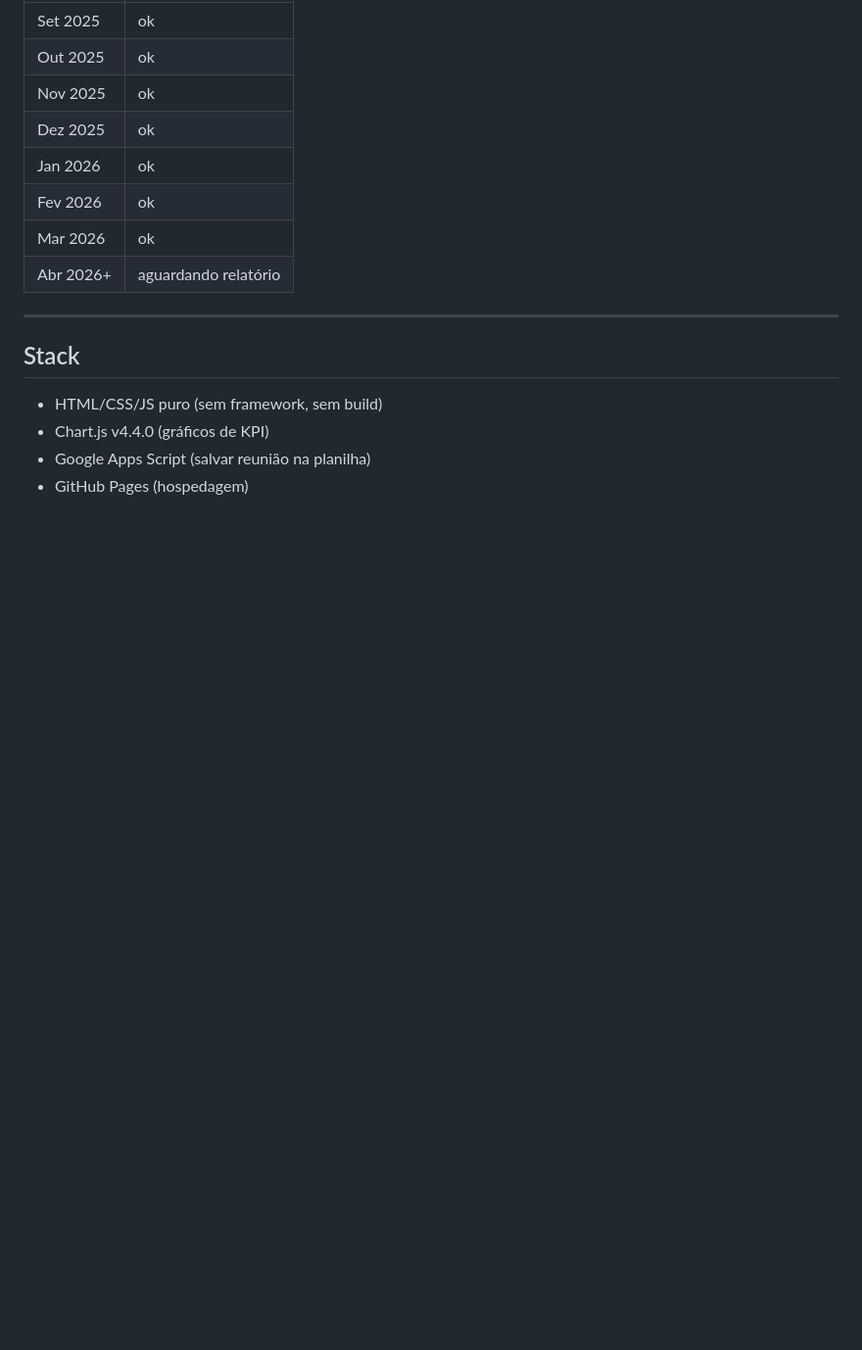
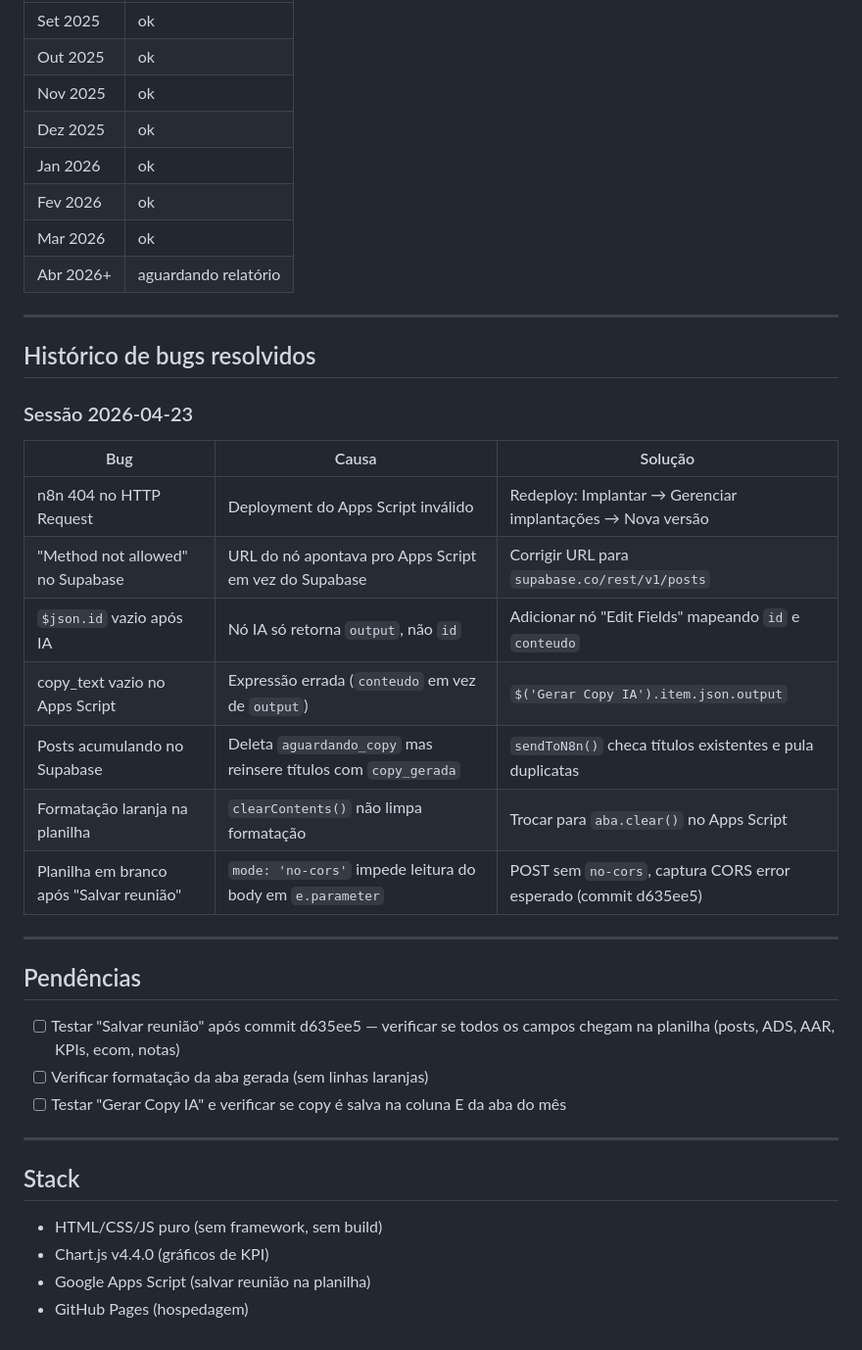
Before and after one commit to estouromarketing/Laslo-Reuniao, a Markdown page: README.md, the part around one of its changes. Shown at 98% size. Drawn GitHub-style; blank space fills up the shorter version.

```diff
--- a/README.md
+++ b/README.md
@@ -138,6 +172,30 @@ https://script.google.com/macros/s/AKfycbwQUEdrLThoqA6FVdh-2ZQ9vFU10AA9-L4w8puv5
 
 ---
 
+## Histórico de bugs resolvidos
+
+### Sessão 2026-04-23
+
+| Bug | Causa | Solução |
+|-----|-------|---------|
+| n8n 404 no HTTP Request | Deployment do Apps Script inválido | Redeploy: Implantar → Gerenciar implantações → Nova versão |
+| "Method not allowed" no Supabase | URL do nó apontava pro Apps Script em vez do Supabase | Corrigir URL para `supabase.co/rest/v1/posts` |
+| `$json.id` vazio após IA | Nó IA só retorna `output`, não `id` | Adicionar nó "Edit Fields" mapeando `id` e `conteudo` |
+| copy_text vazio no Apps Script | Expressão errada (`conteudo` em vez de `output`) | `$('Gerar Copy IA').item.json.output` |
+| Posts acumulando no Supabase | Deleta `aguardando_copy` mas reinsere títulos com `copy_gerada` | `sendToN8n()` checa títulos existentes e pula duplicatas |
+| Formatação laranja na planilha | `clearContents()` não limpa formatação | Trocar para `aba.clear()` no Apps Script |
+| Planilha em branco após "Salvar reunião" | `mode: 'no-cors'` impede leitura do body em `e.parameter` | POST sem `no-cors`, captura CORS error esperado (commit d635ee5) |
+
+---
+
+## Pendências
+
+- [ ] Testar "Salvar reunião" após commit d635ee5 — verificar se todos os campos chegam na planilha (posts, ADS, AAR, KPIs, ecom, notas)
+- [ ] Verificar formatação da aba gerada (sem linhas laranjas)
+- [ ] Testar "Gerar Copy IA" e verificar se copy é salva na coluna E da aba do mês
+
+---
+
 ## Stack
 
 - HTML/CSS/JS puro (sem framework, sem build)
```
Also changed, not shown: other parts of README.md (+35 -1 lines).
